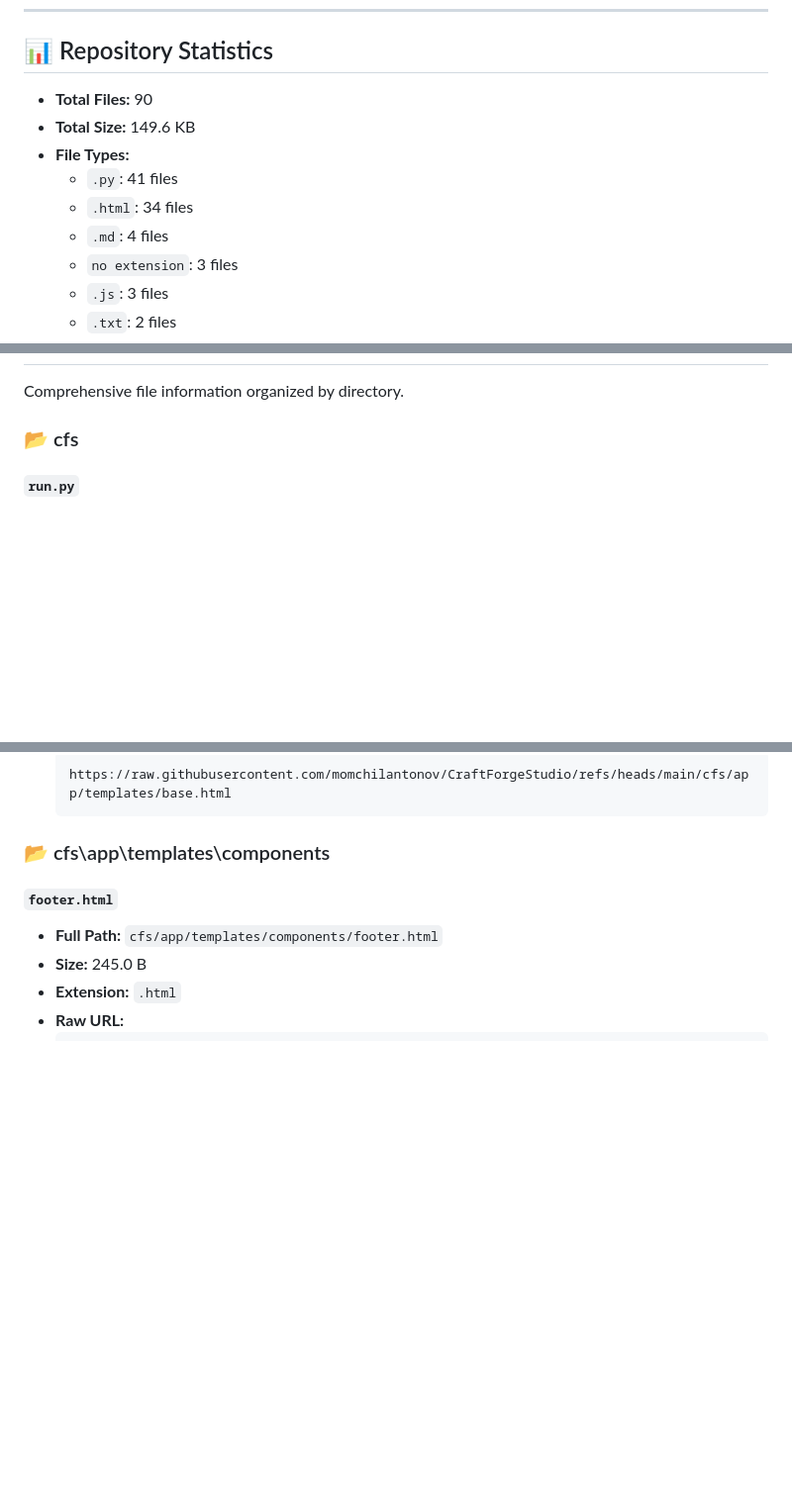
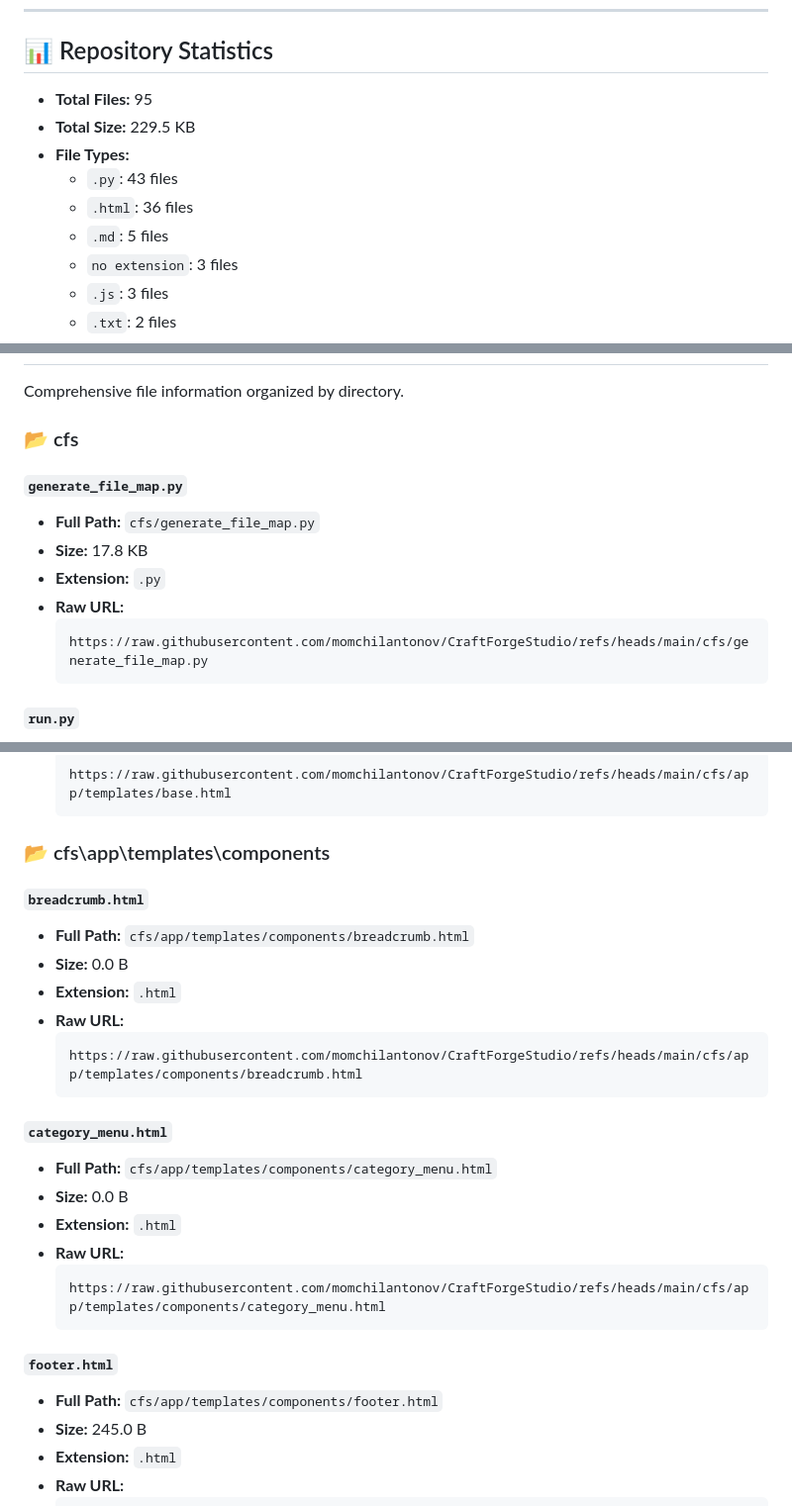
Before and after one commit to momchilantonov/CraftForgeStudio, a Markdown page: README_REPOSITORY_FILE_MAP.md, 3 parts joined by grey strips. Shown at 99% size. Rendered like a GitHub page; blank space fills up the shorter version.

````diff
--- a/README_REPOSITORY_FILE_MAP.md
+++ b/README_REPOSITORY_FILE_MAP.md
@@ -12,12 +12,12 @@ This document provides three complementary views of the repository structure:
 
 ## 📊 Repository Statistics
 
-- **Total Files:** 90
-- **Total Size:** 149.6 KB
+- **Total Files:** 95
+- **Total Size:** 229.5 KB
 - **File Types:**
-  - `.py`: 41 files
-  - `.html`: 34 files
-  - `.md`: 4 files
+  - `.py`: 43 files
+  - `.html`: 36 files
+  - `.md`: 5 files
   - `no extension`: 3 files
   - `.js`: 3 files
   - `.txt`: 2 files
@@ -345,6 +360,16 @@ Alphabetical listing of all files with direct URLs.
 Comprehensive file information organized by directory.
 
 ### 📂 cfs
+
+#### `generate_file_map.py`
+
+- **Full Path:** `cfs/generate_file_map.py`
+- **Size:** 17.8 KB
+- **Extension:** `.py`
+- **Raw URL:**
+  ```
+  https://raw.githubusercontent.com/momchilantonov/CraftForgeStudio/refs/heads/main/cfs/generate_file_map.py
+  ```
 
 #### `run.py`
 
@@ -745,6 +770,26 @@ Comprehensive file information organized by directory.
 
 
 ### 📂 cfs\app\templates\components
+
+#### `breadcrumb.html`
+
+- **Full Path:** `cfs/app/templates/components/breadcrumb.html`
+- **Size:** 0.0 B
+- **Extension:** `.html`
+- **Raw URL:**
+  ```
+  https://raw.githubusercontent.com/momchilantonov/CraftForgeStudio/refs/heads/main/cfs/app/templates/components/breadcrumb.html
+  ```
+
+#### `category_menu.html`
+
+- **Full Path:** `cfs/app/templates/components/category_menu.html`
+- **Size:** 0.0 B
+- **Extension:** `.html`
+- **Raw URL:**
+  ```
+  https://raw.githubusercontent.com/momchilantonov/CraftForgeStudio/refs/heads/main/cfs/app/templates/components/category_menu.html
+  ```
 
 #### `footer.html`
 
````
Also changed, not shown: other parts of README_REPOSITORY_FILE_MAP.md (+42 -7 lines).
